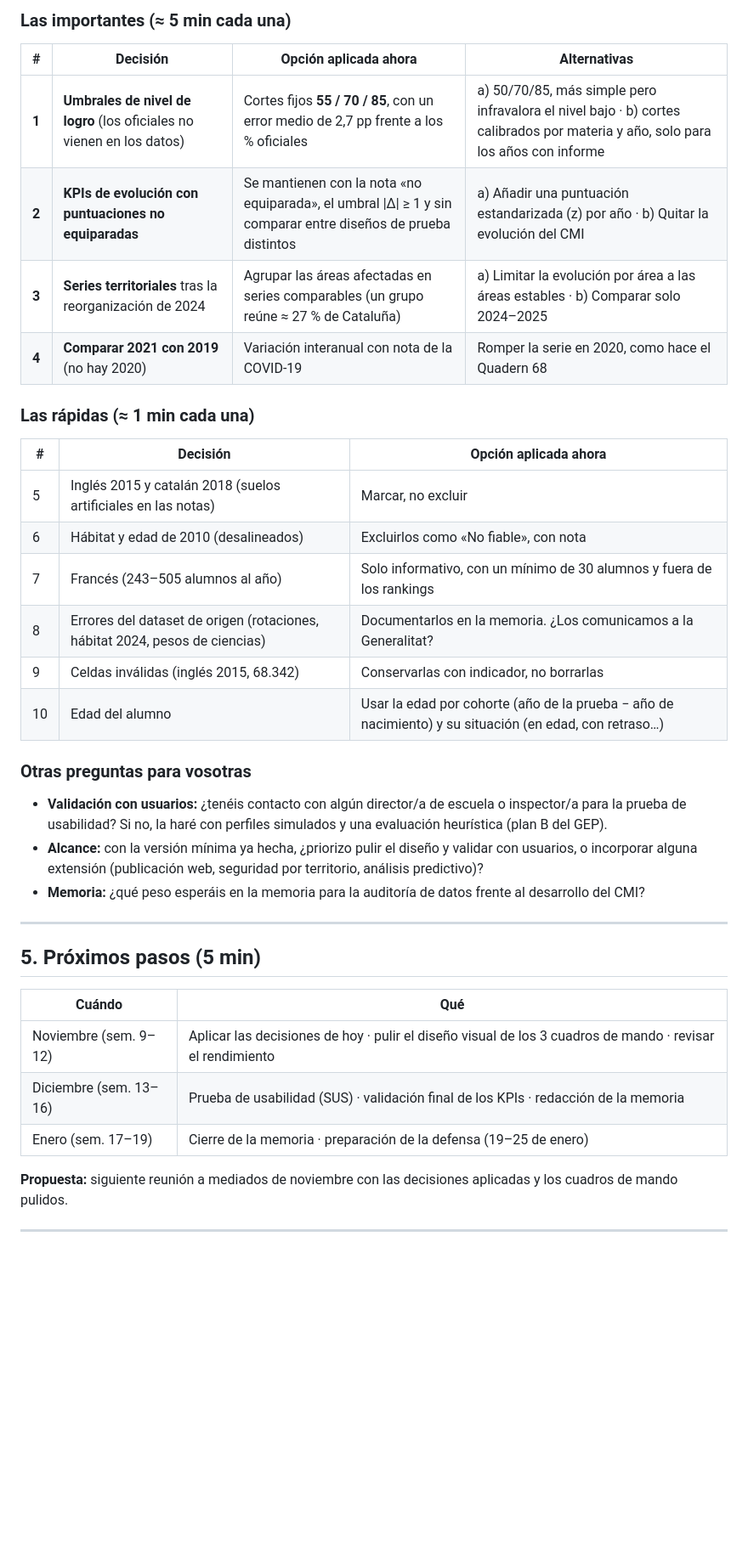
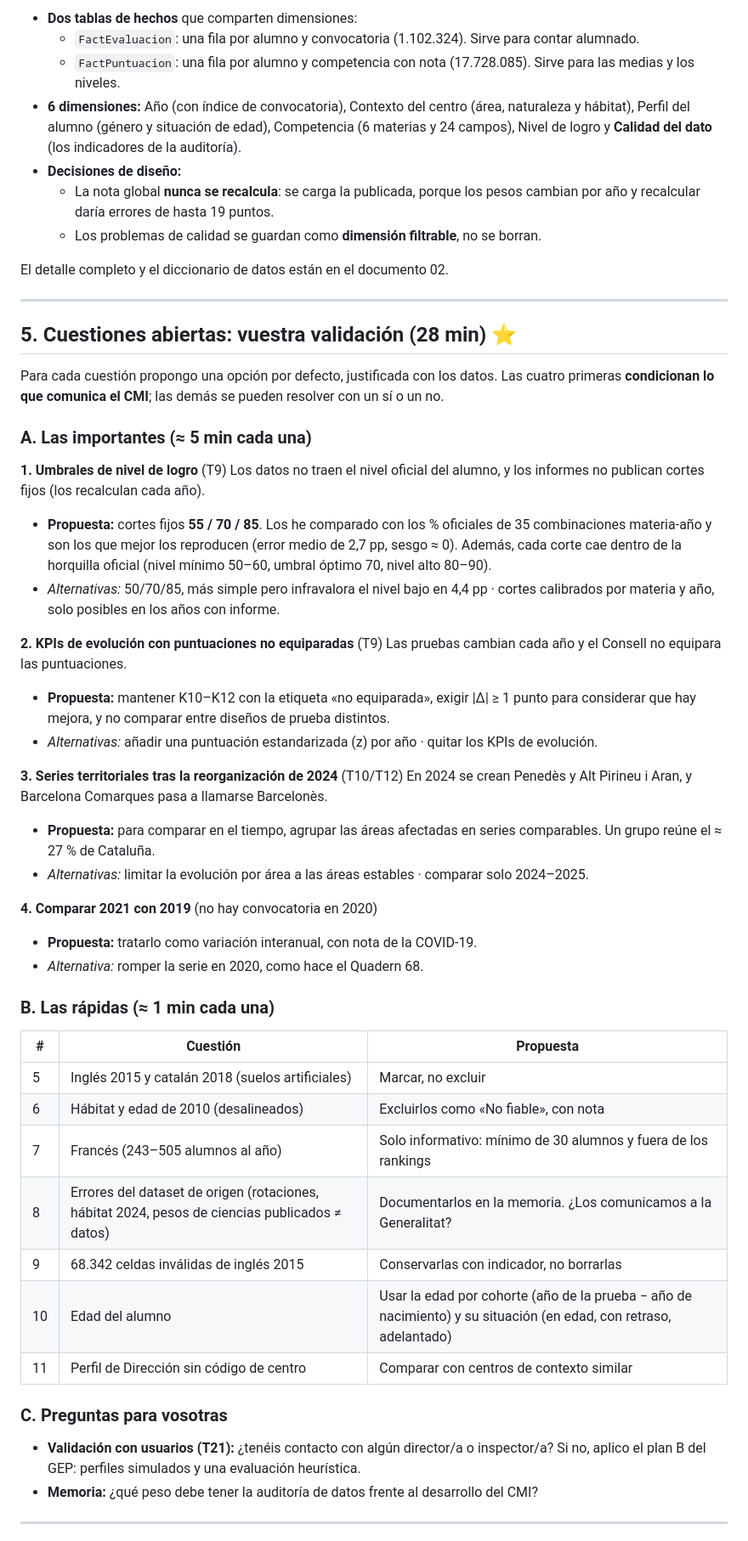
Before and after one commit to Ochimbo/TFG_Project, a Markdown page: Documentation/Reuniones/2026-11_Reunion_directoras.md, the part around one of its changes. Shown at 85% size. Rendered like a GitHub page; blank space fills up the shorter version.

Commit message:
[UPDATE] notas previas reunion tfg 02-11-26

```diff
--- a/Documentation/Reuniones/2026-11_Reunion_directoras.md
+++ b/Documentation/Reuniones/2026-11_Reunion_directoras.md
@@ -86,41 +103,57 @@ Para avanzar he aplicado una **opción por defecto** en cada caso, pero necesito
 
-### Las importantes (≈ 5 min cada una)
+- **Dos tablas de hechos** que comparten dimensiones:
+  - `FactEvaluacion`: una fila por alumno y convocatoria (1.102.324). Sirve para contar alumnado.
+  - `FactPuntuacion`: una fila por alumno y competencia con nota (17.728.085). Sirve para las medias y los niveles.
+- **6 dimensiones:** Año (con índice de convocatoria), Contexto del centro (área, naturaleza y hábitat), Perfil del alumno (género y situación de edad), Competencia (6 materias y 24 campos), Nivel de logro y **Calidad del dato** (los indicadores de la auditoría).
+- **Decisiones de diseño:**
+  - La nota global **nunca se recalcula**: se carga la publicada, porque los pesos cambian por año y recalcular daría errores de hasta 19 puntos.
+  - Los problemas de calidad se guardan como **dimensión filtrable**, no se borran.
 
-| # | Decisión | Opción aplicada ahora | Alternativas |
-|---|---|---|---|
-| **1** | **Umbrales de nivel de logro** (los oficiales no vienen en los datos) | Cortes fijos **55 / 70 / 85**, con un error medio de 2,7 pp frente a los % oficiales | a) 50/70/85, más simple pero infravalora el nivel bajo · b) cortes calibrados por materia y año, solo para los años con informe |
-| **2** | **KPIs de evolución con puntuaciones no equiparadas** | Se mantienen con la nota «no equiparada», el umbral \|Δ\| ≥ 1 y sin comparar entre diseños de prueba distintos | a) Añadir una puntuación estandarizada (z) por año · b) Quitar la evolución del CMI |
-| **3** | **Series territoriales** tras la reorganización de 2024 | Agrupar las áreas afectadas en series comparables (un grupo reúne ≈ 27 % de Cataluña) | a) Limitar la evolución por área a las áreas estables · b) Comparar solo 2024–2025 |
-| **4** | **Comparar 2021 con 2019** (no hay 2020) | Variación interanual con nota de la COVID-19 | Romper la serie en 2020, como hace el Quadern 68 |
-
-### Las rápidas (≈ 1 min cada una)
-
-| # | Decisión | Opción aplicada ahora |
-|---|---|---|
-| 5 | Inglés 2015 y catalán 2018 (suelos artificiales en las notas) | Marcar, no excluir |
-| 6 | Hábitat y edad de 2010 (desalineados) | Excluirlos como «No fiable», con nota |
-| 7 | Francés (243–505 alumnos al año) | Solo informativo, con un mínimo de 30 alumnos y fuera de los rankings |
-| 8 | Errores del dataset de origen (rotaciones, hábitat 2024, pesos de ciencias) | Documentarlos en la memoria. ¿Los comunicamos a la Generalitat? |
-| 9 | Celdas inválidas (inglés 2015, 68.342) | Conservarlas con indicador, no borrarlas |
-| 10 | Edad del alumno | Usar la edad por cohorte (año de la prueba − año de nacimiento) y su situación (en edad, con retraso…) |
-
-### Otras preguntas para vosotras
-
-- **Validación con usuarios:** ¿tenéis contacto con algún director/a de escuela o inspector/a para la prueba de usabilidad? Si no, la haré con perfiles simulados y una evaluación heurística (plan B del GEP).
-- **Alcance:** con la versión mínima ya hecha, ¿priorizo pulir el diseño y validar con usuarios, o incorporar alguna extensión (publicación web, seguridad por territorio, análisis predictivo)?
-- **Memoria:** ¿qué peso esperáis en la memoria para la auditoría de datos frente al desarrollo del CMI?
+El detalle completo y el diccionario de datos están en el documento 02.
 
 ---
 
-## 5. Próximos pasos (5 min)
+## 5. Cuestiones abiertas: vuestra validación (28 min) ⭐
 
-| Cuándo | Qué |
-|---|---|
-| Noviembre (sem. 9–12) | Aplicar las decisiones de hoy · pulir el diseño visual de los 3 cuadros de mando · revisar el rendimiento |
-| Diciembre (sem. 13–16) | Prueba de usabilidad (SUS) · validación final de los KPIs · redacción de la memoria |
-| Enero (sem. 17–19) | Cierre de la memoria · preparación de la defensa (19–25 de enero) |
+Para cada cuestión propongo una opción por defecto, justificada con los datos. Las cuatro primeras **condicionan lo que comunica el CMI**; las demás se pueden resolver con un sí o un no.
 
-**Propuesta:** siguiente reunión a mediados de noviembre con las decisiones aplicadas y los cuadros de mando pulidos.
+### A. Las importantes (≈ 5 min cada una)
+
+**1. Umbrales de nivel de logro** (T9)
+Los datos no traen el nivel oficial del alumno, y los informes no publican cortes fijos (los recalculan cada año).
+- **Propuesta:** cortes fijos **55 / 70 / 85**. Los he comparado con los % oficiales de 35 combinaciones materia-año y son los que mejor los reproducen (error medio de 2,7 pp, sesgo ≈ 0). Además, cada corte cae dentro de la horquilla oficial (nivel mínimo 50–60, umbral óptimo 70, nivel alto 80–90).
+- *Alternativas:* 50/70/85, más simple pero infravalora el nivel bajo en 4,4 pp · cortes calibrados por materia y año, solo posibles en los años con informe.
+
+**2. KPIs de evolución con puntuaciones no equiparadas** (T9)
+Las pruebas cambian cada año y el Consell no equipara las puntuaciones.
+- **Propuesta:** mantener K10–K12 con la etiqueta «no equiparada», exigir |Δ| ≥ 1 punto para considerar que hay mejora, y no comparar entre diseños de prueba distintos.
+- *Alternativas:* añadir una puntuación estandarizada (z) por año · quitar los KPIs de evolución.
+
+**3. Series territoriales tras la reorganización de 2024** (T10/T12)
+En 2024 se crean Penedès y Alt Pirineu i Aran, y Barcelona Comarques pasa a llamarse Barcelonès.
+- **Propuesta:** para comparar en el tiempo, agrupar las áreas afectadas en series comparables. Un grupo reúne el ≈ 27 % de Cataluña.
+- *Alternativas:* limitar la evolución por área a las áreas estables · comparar solo 2024–2025.
+
+**4. Comparar 2021 con 2019** (no hay convocatoria en 2020)
+- **Propuesta:** tratarlo como variación interanual, con nota de la COVID-19.
+- *Alternativa:* romper la serie en 2020, como hace el Quadern 68.
+
+### B. Las rápidas (≈ 1 min cada una)
+
+| # | Cuestión | Propuesta |
+|---|---|---|
+| 5 | Inglés 2015 y catalán 2018 (suelos artificiales) | Marcar, no excluir |
+| 6 | Hábitat y edad de 2010 (desalineados) | Excluirlos como «No fiable», con nota |
+| 7 | Francés (243–505 alumnos al año) | Solo informativo: mínimo de 30 alumnos y fuera de los rankings |
+| 8 | Errores del dataset de origen (rotaciones, hábitat 2024, pesos de ciencias publicados ≠ datos) | Documentarlos en la memoria. ¿Los comunicamos a la Generalitat? |
+| 9 | 68.342 celdas inválidas de inglés 2015 | Conservarlas con indicador, no borrarlas |
+| 10 | Edad del alumno | Usar la edad por cohorte (año de la prueba − año de nacimiento) y su situación (en edad, con retraso, adelantado) |
+| 11 | Perfil de Dirección sin código de centro | Comparar con centros de contexto similar |
+
+### C. Preguntas para vosotras
+
+- **Validación con usuarios (T21):** ¿tenéis contacto con algún director/a o inspector/a? Si no, aplico el plan B del GEP: perfiles simulados y una evaluación heurística.
+- **Memoria:** ¿qué peso debe tener la auditoría de datos frente al desarrollo del CMI?
 
 ---
 
```
Also changed, not shown: other parts of Documentation/Reuniones/2026-11_Reunion_directoras.md (+88 -59 lines).
